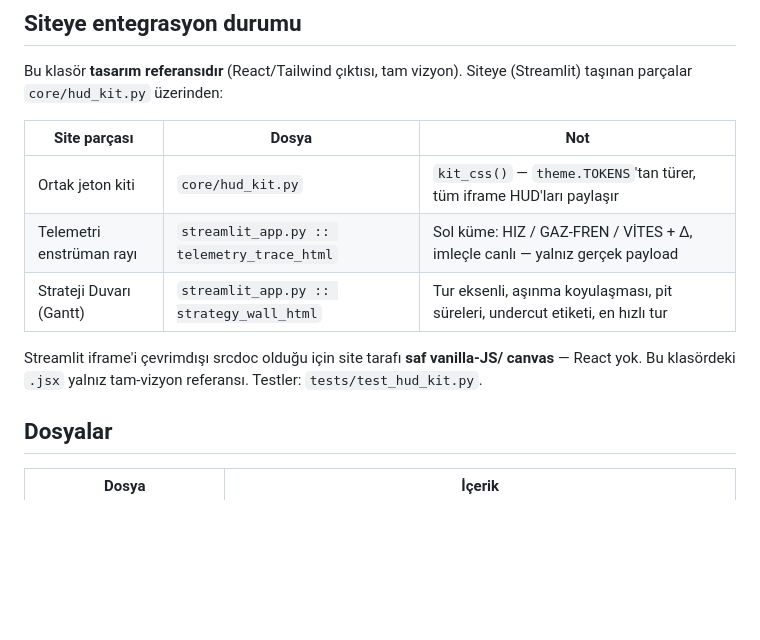
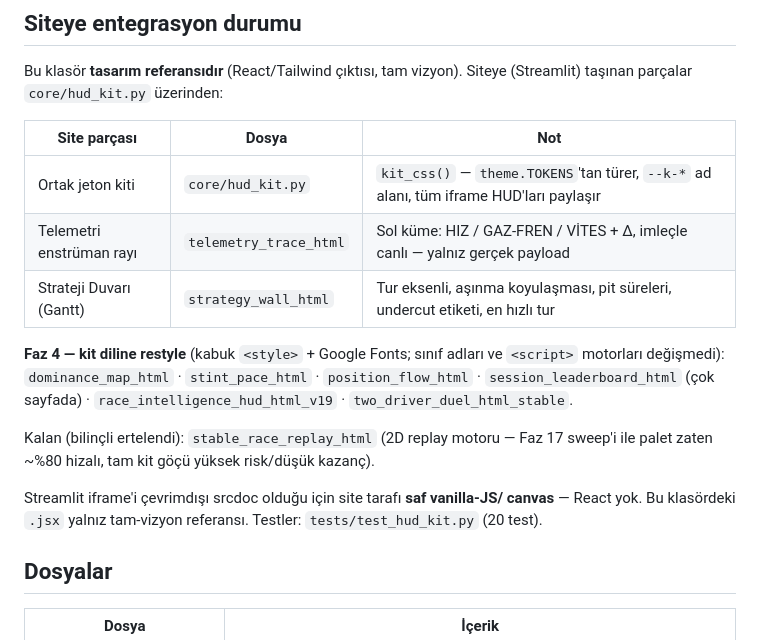
Before and after one commit to ShanZyyyy/f1-paddock, a Markdown page: design/hud/README.md, the part around the change. GitHub-like rendering; blank space fills up the shorter version.

Commit message:
Faz 4 — README HUD entegrasyon durumunu güncelle
Co-Authored-By: Claude Sonnet 5 <noreply@anthropic.com>

```diff
--- a/design/hud/README.md
+++ b/design/hud/README.md
@@ -11,13 +11,22 @@ Siteye (Streamlit) taşınan parçalar `core/hud_kit.py` üzerinden:
 
 | Site parçası | Dosya | Not |
 |---|---|---|
-| Ortak jeton kiti | `core/hud_kit.py` | `kit_css()` — `theme.TOKENS`'tan türer, tüm iframe HUD'ları paylaşır |
-| Telemetri enstrüman rayı | `streamlit_app.py :: telemetry_trace_html` | Sol küme: HIZ / GAZ-FREN / VİTES + Δ, imleçle canlı — yalnız gerçek payload |
-| Strateji Duvarı (Gantt) | `streamlit_app.py :: strategy_wall_html` | Tur eksenli, aşınma koyulaşması, pit süreleri, undercut etiketi, en hızlı tur |
+| Ortak jeton kiti | `core/hud_kit.py` | `kit_css()` — `theme.TOKENS`'tan türer, `--k-*` ad alanı, tüm iframe HUD'ları paylaşır |
+| Telemetri enstrüman rayı | `telemetry_trace_html` | Sol küme: HIZ / GAZ-FREN / VİTES + Δ, imleçle canlı — yalnız gerçek payload |
+| Strateji Duvarı (Gantt) | `strategy_wall_html` | Tur eksenli, aşınma koyulaşması, pit süreleri, undercut etiketi, en hızlı tur |
+
+**Faz 4 — kit diline restyle** (kabuk `<style>` + Google Fonts; sınıf adları ve
+`<script>` motorları değişmedi):
+`dominance_map_html` · `stint_pace_html` · `position_flow_html` ·
+`session_leaderboard_html` (çok sayfada) · `race_intelligence_hud_html_v19` ·
+`two_driver_duel_html_stable`.
+
+Kalan (bilinçli ertelendi): `stable_race_replay_html` (2D replay motoru — Faz 17
+sweep'i ile palet zaten ~%80 hizalı, tam kit göçü yüksek risk/düşük kazanç).
 
 Streamlit iframe'i çevrimdışı srcdoc olduğu için site tarafı **saf vanilla-JS/
 canvas** — React yok. Bu klasördeki `.jsx` yalnız tam-vizyon referansı.
-Testler: `tests/test_hud_kit.py`.
+Testler: `tests/test_hud_kit.py` (20 test).
 
 ## Dosyalar
 
```
